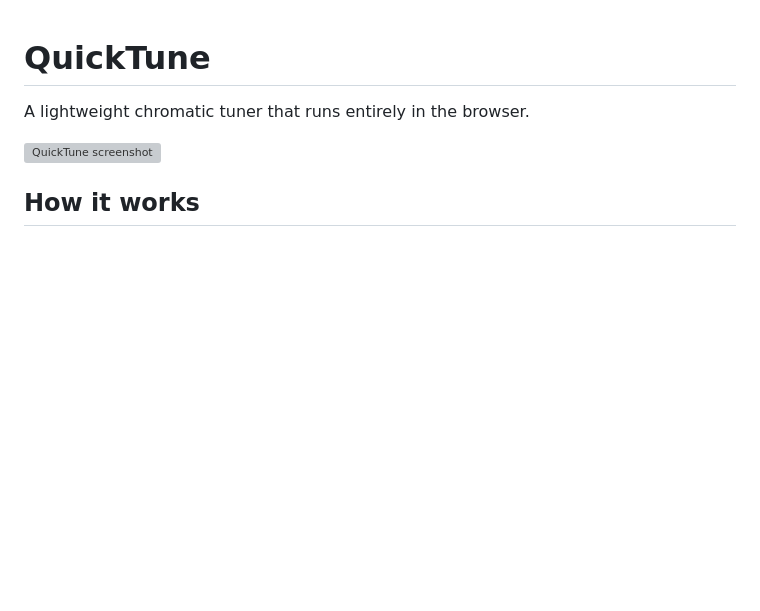
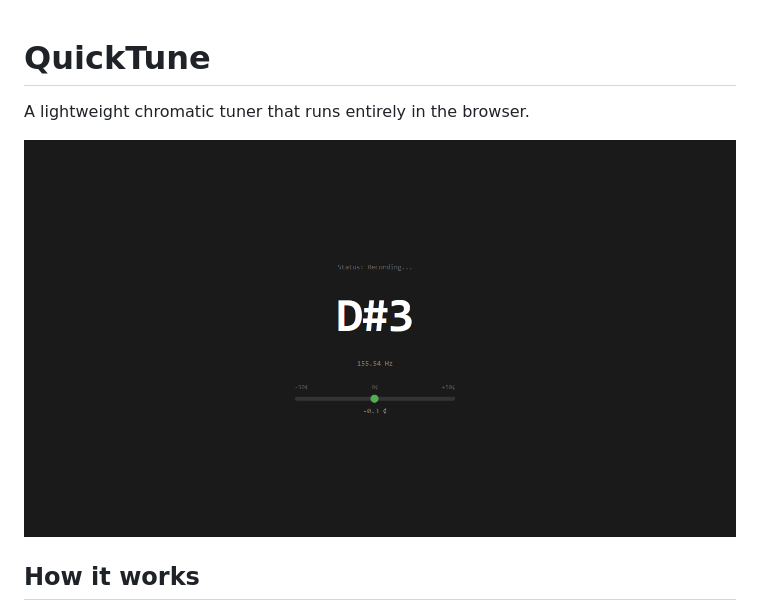
Before and after one commit to AlexSMFerreira/QuickTune, a Markdown page: README.md, the part around the change. Drawn GitHub-style; pictures changed too: img/image.png (added); blank space fills up the shorter version; grey boxes are pictures that could not be loaded.

Commit message:
image

```diff
--- a/README.md
+++ b/README.md
@@ -2,7 +2,7 @@
 
 A lightweight chromatic tuner that runs entirely in the browser.
 
-![QuickTune screenshot](screenshot.png)
+![QuickTune screenshot](img/image.png)
 
 ## How it works
 
```
